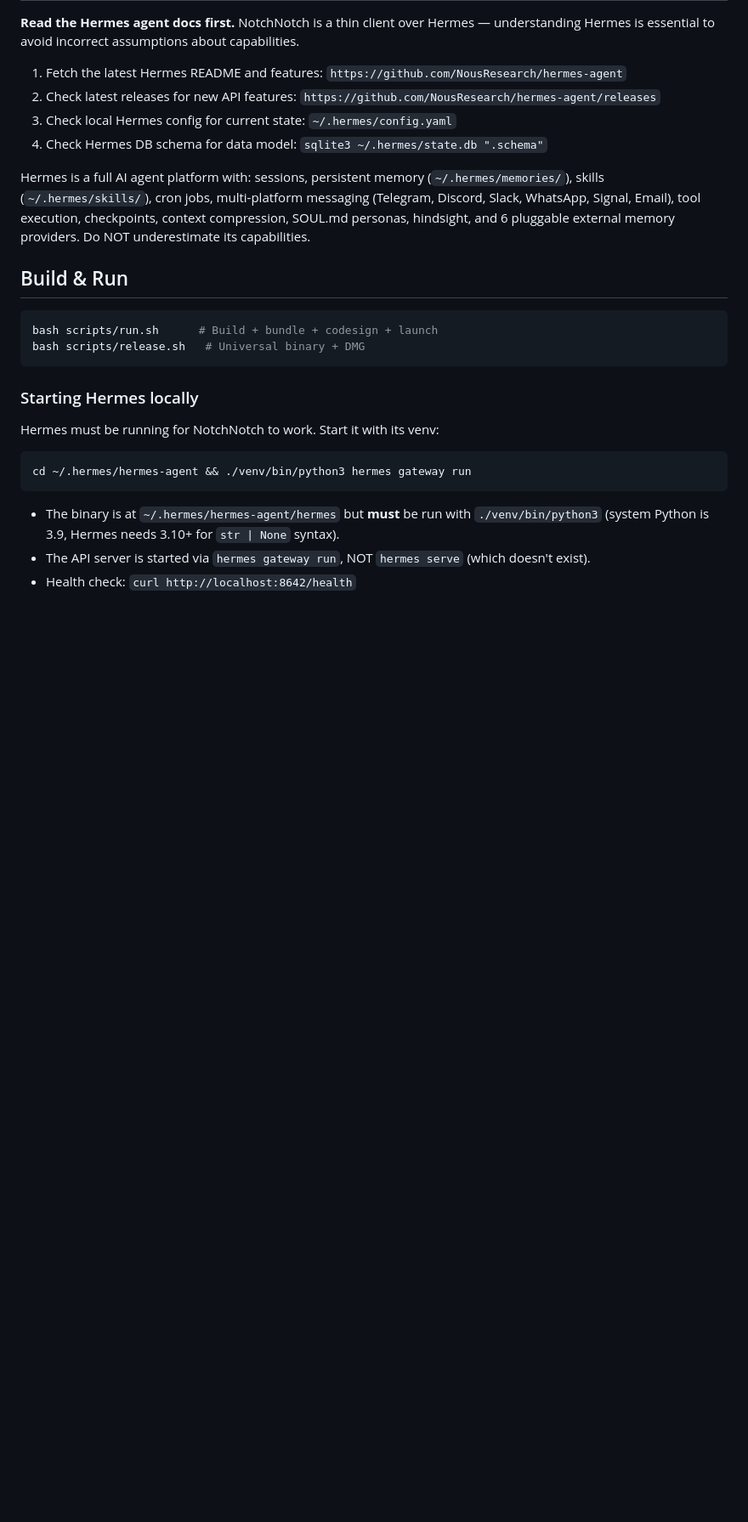
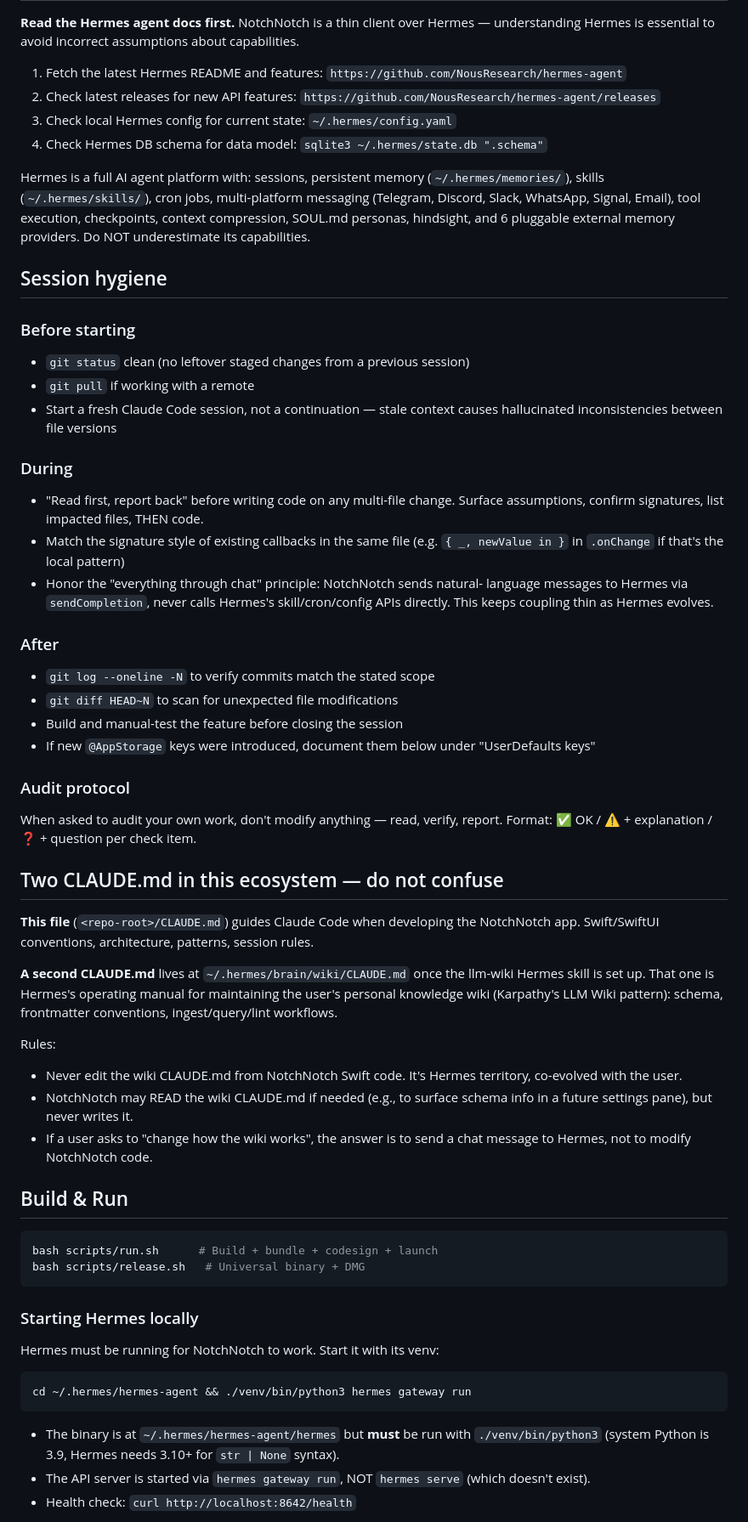
Before and after one commit to KikinaStudio/NotchNotch, a Markdown page: CLAUDE.md, the part around one of its changes. Shown at 85% size. Rendered like a GitHub page; blank space fills up the shorter version.

Commit message:
docs(claude): add session hygiene, wiki CLAUDE.md clarification, brain pipeline invariants
Co-Authored-By: Claude Opus 4.7 <noreply@anthropic.com>

```diff
--- a/CLAUDE.md
+++ b/CLAUDE.md
@@ -14,6 +14,53 @@ A native macOS SwiftUI app that lives in the MacBook notch, providing instant ac
 4. Check Hermes DB schema for data model: `sqlite3 ~/.hermes/state.db ".schema"`
 
 Hermes is a full AI agent platform with: sessions, persistent memory (`~/.hermes/memories/`), skills (`~/.hermes/skills/`), cron jobs, multi-platform messaging (Telegram, Discord, Slack, WhatsApp, Signal, Email), tool execution, checkpoints, context compression, SOUL.md personas, hindsight, and 6 pluggable external memory providers. Do NOT underestimate its capabilities.
+
+## Session hygiene
+
+### Before starting
+- `git status` clean (no leftover staged changes from a previous session)
+- `git pull` if working with a remote
+- Start a fresh Claude Code session, not a continuation — stale context
+  causes hallucinated inconsistencies between file versions
+
+### During
+- "Read first, report back" before writing code on any multi-file change.
+  Surface assumptions, confirm signatures, list impacted files, THEN code.
+- Match the signature style of existing callbacks in the same file
+  (e.g. `{ _, newValue in }` in `.onChange` if that's the local pattern)
+- Honor the "everything through chat" principle: NotchNotch sends natural-
+  language messages to Hermes via `sendCompletion`, never calls Hermes's
+  skill/cron/config APIs directly. This keeps coupling thin as Hermes evolves.
+
+### After
+- `git log --oneline -N` to verify commits match the stated scope
+- `git diff HEAD~N` to scan for unexpected file modifications
+- Build and manual-test the feature before closing the session
+- If new `@AppStorage` keys were introduced, document them below under
+  "UserDefaults keys"
+
+### Audit protocol
+When asked to audit your own work, don't modify anything — read, verify,
+report. Format: ✅ OK / ⚠️ + explanation / ❓ + question per check item.
+
+## Two CLAUDE.md in this ecosystem — do not confuse
+
+**This file** (`<repo-root>/CLAUDE.md`) guides Claude Code when developing
+the NotchNotch app. Swift/SwiftUI conventions, architecture, patterns,
+session rules.
+
+**A second CLAUDE.md** lives at `~/.hermes/brain/wiki/CLAUDE.md` once the
+llm-wiki Hermes skill is set up. That one is Hermes's operating manual for
+maintaining the user's personal knowledge wiki (Karpathy's LLM Wiki
+pattern): schema, frontmatter conventions, ingest/query/lint workflows.
+
+Rules:
+- Never edit the wiki CLAUDE.md from NotchNotch Swift code. It's Hermes
+  territory, co-evolved with the user.
+- NotchNotch may READ the wiki CLAUDE.md if needed (e.g., to surface
+  schema info in a future settings pane), but never writes it.
+- If a user asks to "change how the wiki works", the answer is to send a
+  chat message to Hermes, not to modify NotchNotch code.
 
 ## Build & Run
 
```
Also changed, not shown: other parts of CLAUDE.md (+27 -0 lines).
